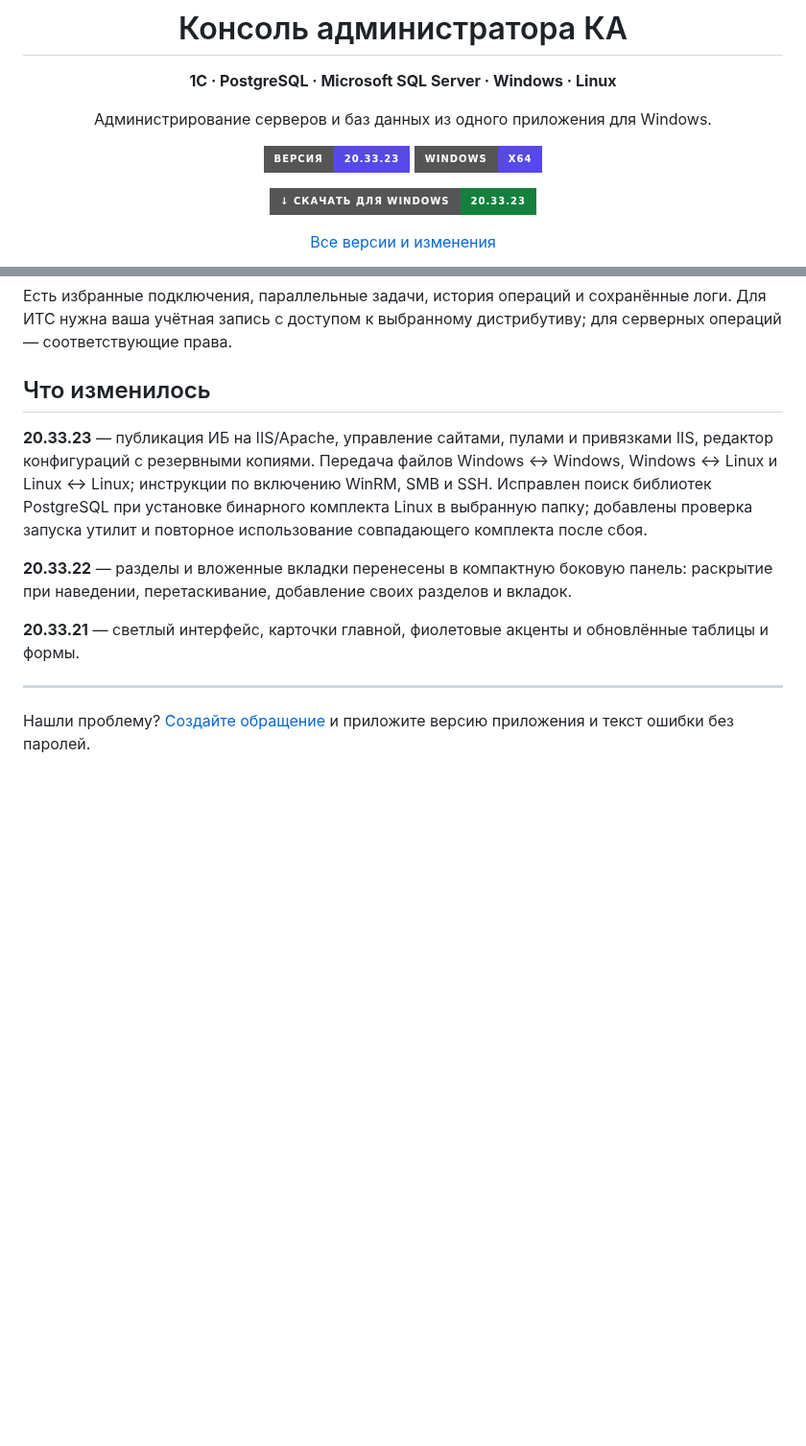
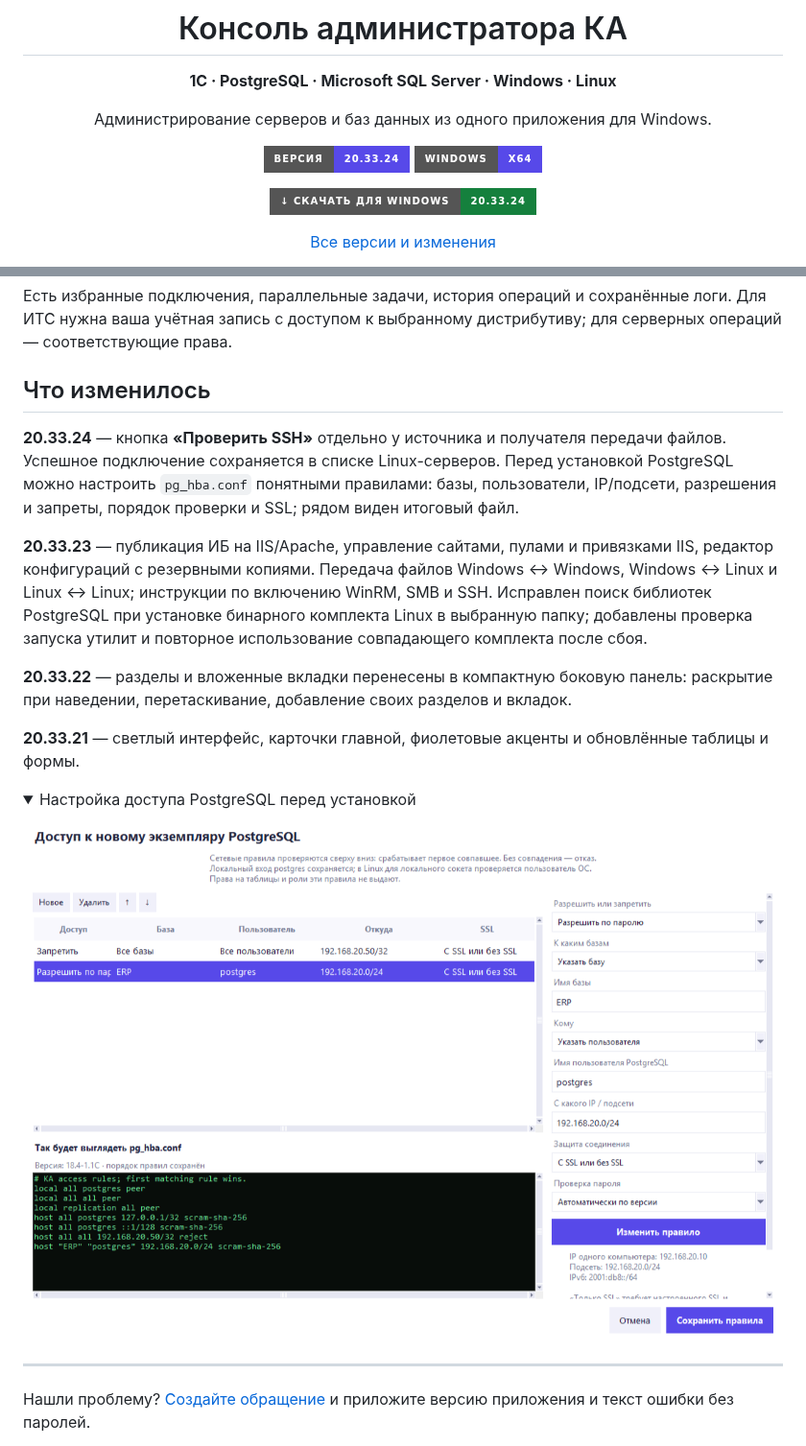
Before and after one commit to dsn4ik74-alt/KA-Admin-Console, a Markdown page: README.md, 2 parts joined by grey strips. Shown at 96% size. Rendered like a GitHub page; pictures changed too: assets/access-rules.png (added); folded sections open; badges without logos; blank space fills up the shorter version.

Commit message:
Release 20.33.24: SSH connection checks and pre-install PostgreSQL access editor

```diff
--- a/README.md
+++ b/README.md
@@ -6,10 +6,10 @@
 
 Администрирование серверов и баз данных из одного приложения для Windows.
 
-[![Версия](https://img.shields.io/badge/версия-20.33.23-5749e9?style=for-the-badge)](https://github.com/dsn4ik74-alt/KA-Admin-Console/releases/tag/v20.33.23)
-[![ОС](https://img.shields.io/badge/Windows-x64-5749e9?style=for-the-badge)](https://github.com/dsn4ik74-alt/KA-Admin-Console/releases/tag/v20.33.23)
+[![Версия](https://img.shields.io/badge/версия-20.33.24-5749e9?style=for-the-badge)](https://github.com/dsn4ik74-alt/KA-Admin-Console/releases/tag/v20.33.24)
+[![ОС](https://img.shields.io/badge/Windows-x64-5749e9?style=for-the-badge)](https://github.com/dsn4ik74-alt/KA-Admin-Console/releases/tag/v20.33.24)
 
-[![Скачать EXE](https://img.shields.io/badge/↓_Скачать_для_Windows-20.33.23-15803d?style=for-the-badge)](https://github.com/dsn4ik74-alt/KA-Admin-Console/releases/download/v20.33.23/KA-Admin-Console-20.33.23.exe)
+[![Скачать EXE](https://img.shields.io/badge/↓_Скачать_для_Windows-20.33.24-15803d?style=for-the-badge)](https://github.com/dsn4ik74-alt/KA-Admin-Console/releases/download/v20.33.24/KA-Admin-Console-20.33.24.exe)
 
 [Все версии и изменения](https://github.com/dsn4ik74-alt/KA-Admin-Console/releases)
 
@@ -38,12 +38,21 @@
 
 ## Что изменилось
 
+**20.33.24** — кнопка **«Проверить SSH»** отдельно у источника и получателя передачи файлов. Успешное подключение сохраняется в списке Linux-серверов. Перед установкой PostgreSQL можно настроить `pg_hba.conf` понятными правилами: базы, пользователи, IP/подсети, разрешения и запреты, порядок проверки и SSL; рядом виден итоговый файл.
+
 **20.33.23** — публикация ИБ на IIS/Apache, управление сайтами, пулами и привязками IIS, редактор конфигураций с резервными копиями. Передача файлов Windows ↔ Windows, Windows ↔ Linux и Linux ↔ Linux; инструкции по включению WinRM, SMB и SSH. Исправлен поиск библиотек PostgreSQL при установке бинарного комплекта Linux в выбранную папку; добавлены проверка запуска утилит и повторное использование совпадающего комплекта после сбоя.
 
 **20.33.22** — разделы и вложенные вкладки перенесены в компактную боковую панель: раскрытие при наведении, перетаскивание, добавление своих разделов и вкладок.
 
 **20.33.21** — светлый интерфейс, карточки главной, фиолетовые акценты и обновлённые таблицы и формы.
 
+<details>
+<summary>Настройка доступа PostgreSQL перед установкой</summary>
+
+![Редактор правил pg_hba.conf](assets/access-rules.png)
+
+</details>
+
 ---
 
 Нашли проблему? [Создайте обращение](https://github.com/dsn4ik74-alt/KA-Admin-Console/issues) и приложите версию приложения и текст ошибки без паролей.
```
Also changed, not shown: 9 other files.
